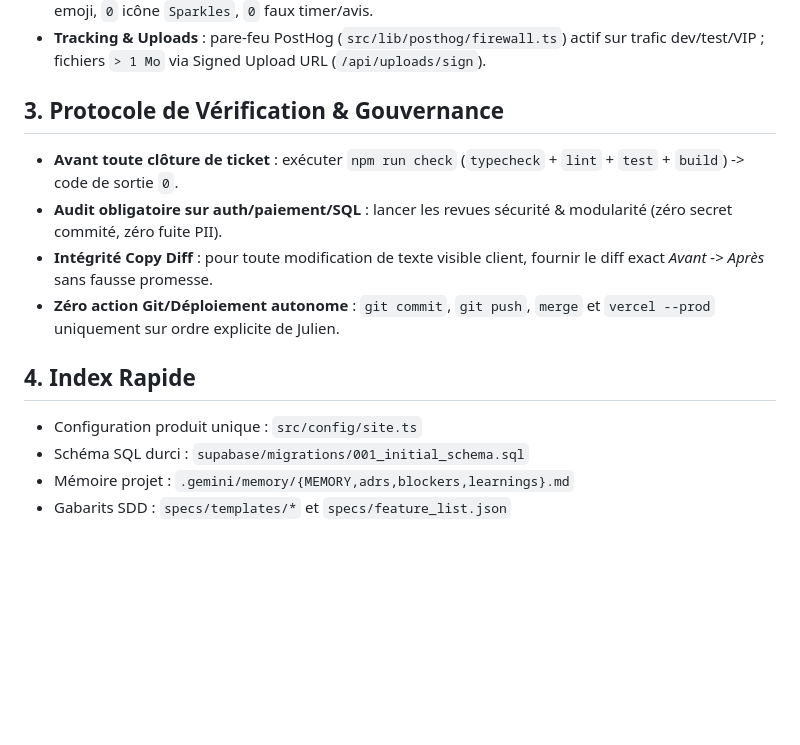
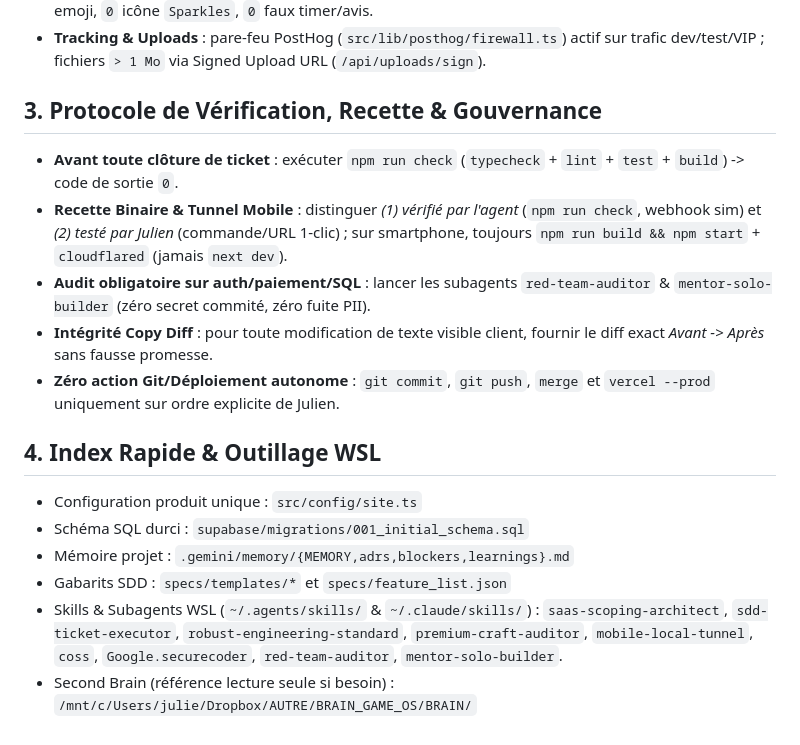
Before and after one commit to juliennoel22/saas-juliennoel-fr-boilerplate, a Markdown page: AGENTS.md, the part around the change. Drawn GitHub-style; blank space fills up the shorter version.

```diff
--- a/AGENTS.md
+++ b/AGENTS.md
@@ -23,14 +23,17 @@
 - **UI Full White & Anti-AI Slop** : primitives `@coss` (`npx shadcn@latest add @coss/<name>`), palette `#FFFFFF`/`#09090B`/`#E4E4E7`/`#10B981`, mobile `min-h-[100dvh]`, inputs `>= 16px`, cibles `>= 44px`, `0` emoji, `0` icône `Sparkles`, `0` faux timer/avis.
 - **Tracking & Uploads** : pare-feu PostHog (`src/lib/posthog/firewall.ts`) actif sur trafic dev/test/VIP ; fichiers `> 1 Mo` via Signed Upload URL (`/api/uploads/sign`).
 
-## 3. Protocole de Vérification & Gouvernance
+## 3. Protocole de Vérification, Recette & Gouvernance
 - **Avant toute clôture de ticket** : exécuter `npm run check` (`typecheck` + `lint` + `test` + `build`) -> code de sortie `0`.
-- **Audit obligatoire sur auth/paiement/SQL** : lancer les revues sécurité & modularité (zéro secret commité, zéro fuite PII).
+- **Recette Binaire & Tunnel Mobile** : distinguer *(1) vérifié par l'agent* (`npm run check`, webhook sim) et *(2) testé par Julien* (commande/URL 1-clic) ; sur smartphone, toujours `npm run build && npm start` + `cloudflared` (jamais `next dev`).
+- **Audit obligatoire sur auth/paiement/SQL** : lancer les subagents `red-team-auditor` & `mentor-solo-builder` (zéro secret commité, zéro fuite PII).
 - **Intégrité Copy Diff** : pour toute modification de texte visible client, fournir le diff exact *Avant -> Après* sans fausse promesse.
 - **Zéro action Git/Déploiement autonome** : `git commit`, `git push`, `merge` et `vercel --prod` uniquement sur ordre explicite de Julien.
 
-## 4. Index Rapide
+## 4. Index Rapide & Outillage WSL
 - Configuration produit unique : `src/config/site.ts`
 - Schéma SQL durci : `supabase/migrations/001_initial_schema.sql`
 - Mémoire projet : `.gemini/memory/{MEMORY,adrs,blockers,learnings}.md`
 - Gabarits SDD : `specs/templates/*` et `specs/feature_list.json`
+- Skills & Subagents WSL (`~/.agents/skills/` & `~/.claude/skills/`) : `saas-scoping-architect`, `sdd-ticket-executor`, `robust-engineering-standard`, `premium-craft-auditor`, `mobile-local-tunnel`, `coss`, `Google.securecoder`, `red-team-auditor`, `mentor-solo-builder`.
+- Second Brain (référence lecture seule si besoin) : `/mnt/c/Users/julie/Dropbox/AUTRE/BRAIN_GAME_OS/BRAIN/`
```
Also changed, not shown: CLAUDE.md (+4 -3 lines), README.md (+6 -0 lines), docs/screenshots/landing-desktop.png (added), docs/screenshots/login-desktop.png (added), docs/screenshots/tunnel-mobile.png (added).
